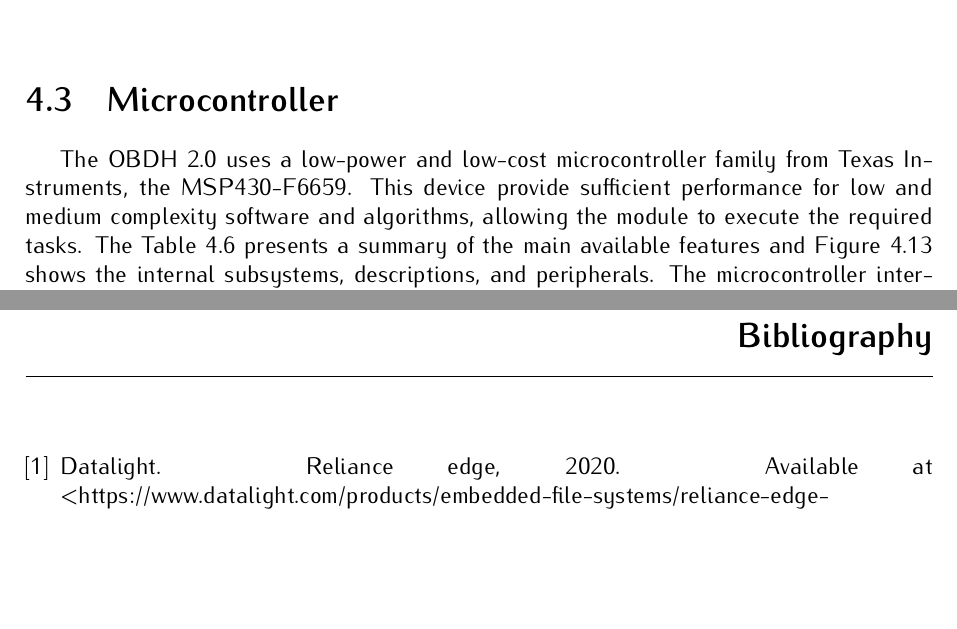
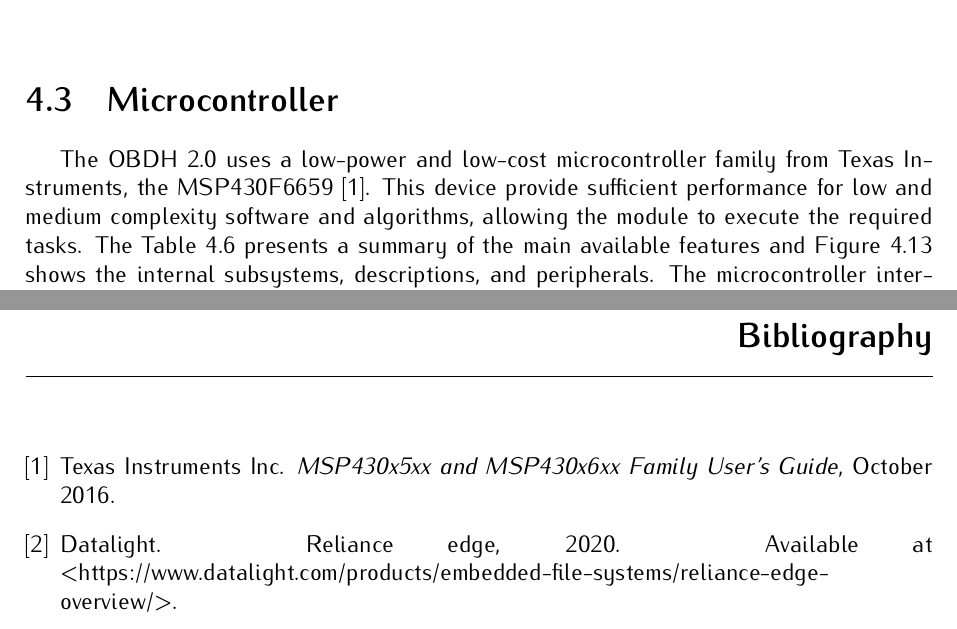
Before and after one commit to spacelab-ufsc/obdh2, a LaTeX book (doc/main.tex, which reads doc/chapters/hardware.tex, doc/references/msp430f6659.bib): two parts of pages 24 and 43 of 43, joined at a grey line, cut so that both start at the same text, the shorter picture padded with empty space. Compiled offline with pdfLaTeX.

Commit message:
doc: hardware: Adding the MSP430F6659 reference #194

```diff
--- a/doc/chapters/hardware.tex
+++ b/doc/chapters/hardware.tex
@@ -272,7 +273,7 @@ The recommended shape and size of the daughterboard can be seen in the \autoref{
 
 \section{Microcontroller}
 
-The OBDH 2.0 uses a low-power and low-cost microcontroller family from Texas Instruments, the MSP430-F6659. This device provide sufficient performance for low and medium complexity software and algorithms, allowing the module to execute the required tasks. The \autoref{tab:msp430-summary} presents a summary of the main available features and \autoref{fig:msp430-diagram} shows the internal subsystems, descriptions, and peripherals. The microcontroller interfaces, configurations, and auxiliary components are described in the following topics.
+The OBDH 2.0 uses a low-power and low-cost microcontroller family from Texas Instruments, the MSP430F6659 \cite{msp430f6659}. This device provide sufficient performance for low and medium complexity software and algorithms, allowing the module to execute the required tasks. The \autoref{tab:msp430-summary} presents a summary of the main available features and \autoref{fig:msp430-diagram} shows the internal subsystems, descriptions, and peripherals. The microcontroller interfaces, configurations, and auxiliary components are described in the following topics.
 
 \begin{table}[!h]
     \centering
--- /dev/null
+++ b/doc/references/msp430f6659.bib
@@ -0,0 +1,7 @@
+@manual{msp430f6659,
+    title           = {MSP430x5xx and MSP430x6xx Family User's Guide},
+    key             = {SLAU208P},
+    organization    = {Texas Instruments Inc.},
+    month           = {October},
+    year            = {2016}
+}
```
Also changed, not shown: doc/chapters/references.tex (+4 -4 lines), doc/slb-obdh2-doc-v0.5.pdf, doc/chapters/hardware.tex (7 more changed lines).
